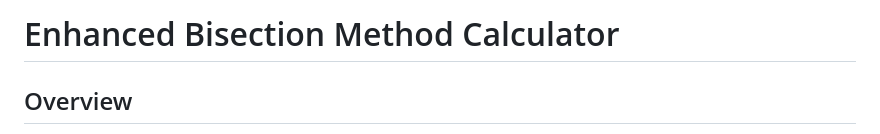
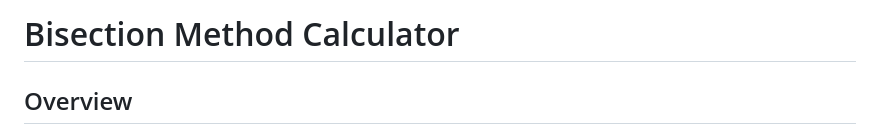
Before and after one commit to bayankhosi/bisectionApp, a Markdown page: readme.md, the part around the change. GitHub-like rendering.

```diff
--- a/readme.md
+++ b/readme.md
@@ -1,4 +1,4 @@
-# Enhanced Bisection Method Calculator
+# Bisection Method Calculator
 
 ## Overview
 
```
